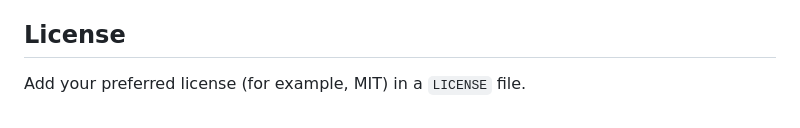
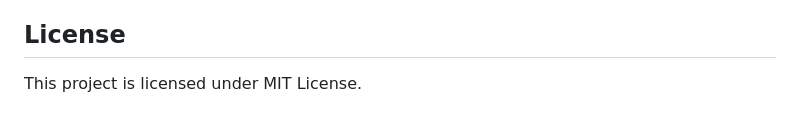
Before and after one commit to ToobaFazal02/DHMB, a Markdown page: README.md, the part around the change. Drawn GitHub-style.

Commit message:
Update license information in README.md

```diff
--- a/README.md
+++ b/README.md
@@ -111,4 +111,4 @@ If runtime JSON files do not exist, the app seeds default users:
 
 ## License
 
-Add your preferred license (for example, MIT) in a `LICENSE` file.
+This project is licensed under MIT License.
```
